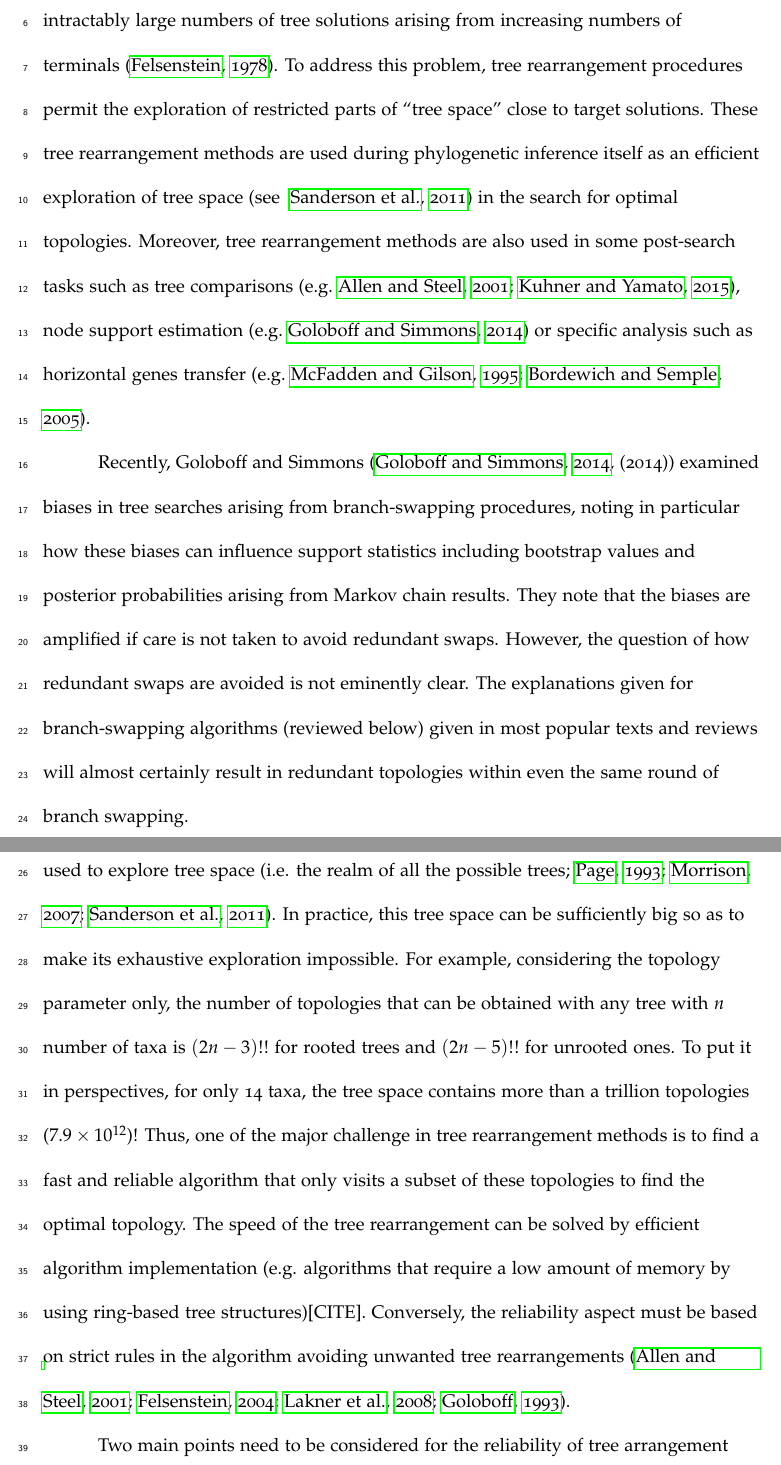
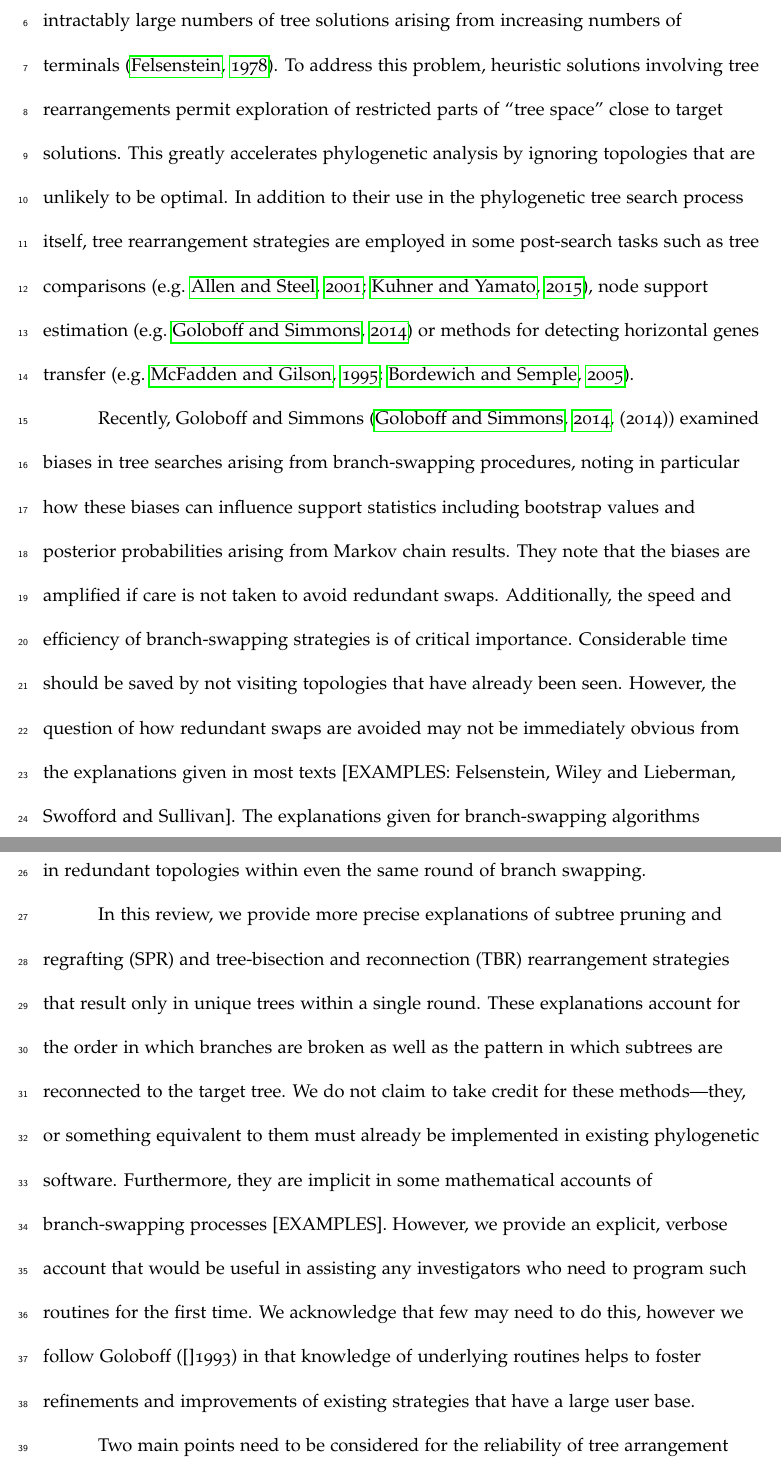
Before and after one commit to TGuillerme/SBRTBR, a LaTeX paper (Writing/SPRTBR.tex): two parts of pages 3 and 4 of 14 before the commit and two parts of pages 3 and 4 of 12 after it, joined at a grey line, cut so that both start at the same text. Compiled offline with pdfLaTeX.

Commit message:
further edits to MS intro

```diff
--- a/Writing/SPRTBR.tex
+++ b/Writing/SPRTBR.tex
@@ -147,24 +147,23 @@ blablabla
 
 % Tree rearrangement is paramount
 Phylogenetic studies are confronted with the combinatoric problem of intractably large numbers of tree solutions arising from increasing numbers of terminals \citep[]{Felsenstein:1978vh}.
-To address this problem, tree rearrangement procedures permit the exploration of restricted parts of ``tree space'' close to target solutions.
-These tree rearrangement methods are used during phylogenetic inference itself as an efficient exploration of tree space \citep[see ][]{Sanderson448} in the search for optimal topologies.
-Moreover, tree rearrangement methods are also used in some post-search tasks such as tree comparisons \citep[e.g.][]{allen2001subtree,kuhner2015treComparison}, node support estimation \citep[e.g.][]{goloboff2014bias} or specific analysis such as horizontal genes transfer \citep[e.g.][]{mcfadden1995something,bordewich2005computational}.
+To address this problem, heuristic solutions involving tree rearrangements permit exploration of restricted parts of ``tree space'' close to target solutions.
+This greatly accelerates phylogenetic analysis by ignoring topologies that are unlikely to be optimal.
+In addition to their use in the phylogenetic tree search process itself, tree rearrangement strategies are employed in some post-search tasks such as tree comparisons \citep[e.g.][]{allen2001subtree,kuhner2015treComparison}, node support estimation \citep[e.g.][]{goloboff2014bias} or methods for detecting horizontal genes transfer \citep[e.g.][]{mcfadden1995something,bordewich2005computational}.
 
 Recently, Goloboff and Simmons \citep[(2014)]{goloboff2014bias} examined biases in tree searches arising from branch-swapping procedures, noting in particular how these biases can influence support statistics including bootstrap values and posterior probabilities arising from Markov chain results.
 They note that the biases are amplified if care is not taken to avoid redundant swaps.
-However, the question of how redundant swaps are avoided is not eminently clear.
+Additionally, the speed and efficiency of branch-swapping strategies is of critical importance.
+Considerable time should be saved by not visiting topologies that have already been seen.
+However, the question of how redundant swaps are avoided may not be immediately obvious from the explanations given in most texts [EXAMPLES: Felsenstein, Wiley and Lieberman, Swofford and Sullivan].
 The explanations given for branch-swapping algorithms (reviewed below) given in most popular texts and reviews will almost certainly result in redundant topologies within even the same round of branch swapping.
 
-
-
-In phylogenetic inference, tree rearrangement methods (or branch swapping) is used to explore tree space \citep[i.e. the realm of all the possible trees;][]{page1993islands,morrison2007increasing,Sanderson448}.
-In practice, this tree space can be sufficiently big so as to make its exhaustive exploration impossible.
-For example, considering the topology parameter only, the number of topologies that can be obtained with any tree with $n$ number of taxa is $(2n-3)!!$ for rooted trees and $(2n-5)!!$ for unrooted ones.
-To put it in perspectives, for only 14 taxa, the tree space contains more than a trillion topologies ($7.9\times10^{12}$)!
-Thus, one of the major challenge in tree rearrangement methods is to find a fast and reliable algorithm that only visits a subset of these topologies to find the optimal topology.
-The speed of the tree rearrangement can be solved by efficient algorithm implementation (e.g. algorithms that require a low amount of memory by using ring-based tree structures)[CITE].
-Conversely, the reliability aspect must be based on strict rules in the algorithm avoiding unwanted tree rearrangements \citep{allen2001subtree,felsenstein2004inferring,lakner2008efficiency,goloboff1993character}.
+In this review, we provide more precise explanations of subtree pruning and regrafting (SPR) and tree-bisection and reconnection (TBR) rearrangement strategies that result only in unique trees within a single round.
+These explanations account for the order in which branches are broken as well as the pattern in which subtrees are reconnected to the target tree.
+We do not claim to take credit for these methods---they, or something equivalent to them must already be implemented in existing phylogenetic software.
+Furthermore, they are implicit in some mathematical accounts of branch-swapping processes [EXAMPLES].
+However, we provide an explicit, verbose account that would be useful in assisting any investigators who need to program such routines for the first time.
+We acknowledge that few may need to do this, however we follow Goloboff ([]1993) in that knowledge of underlying routines helps to foster refinements and improvements of existing strategies that have a large user base.
 
 % Also these algorithms can have some caveats
 Two main points need to be considered for the reliability of tree arrangement algorithms:
```
Also changed, not shown: Writing/SPRTBR.tex (5 more changed lines).
